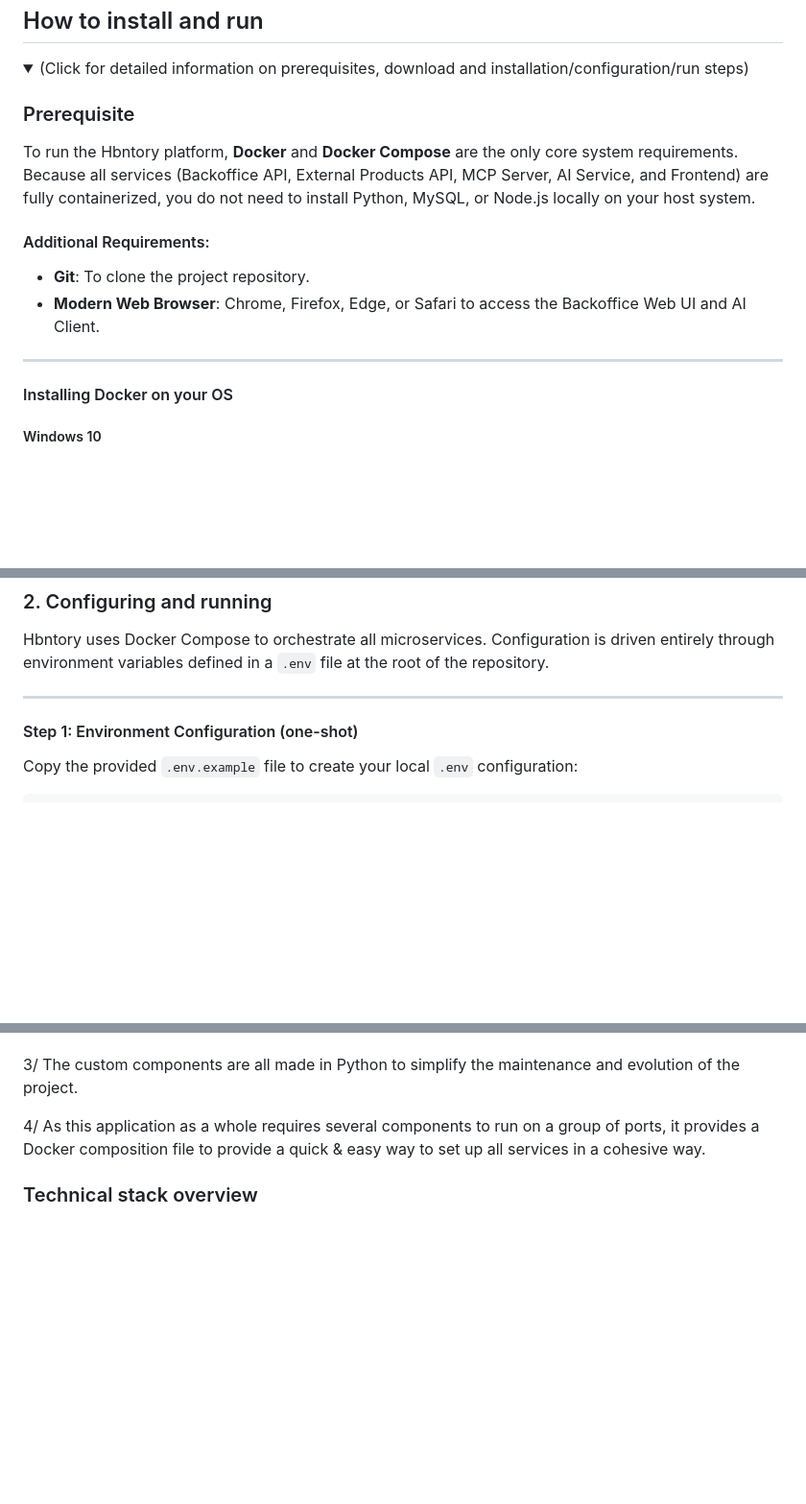
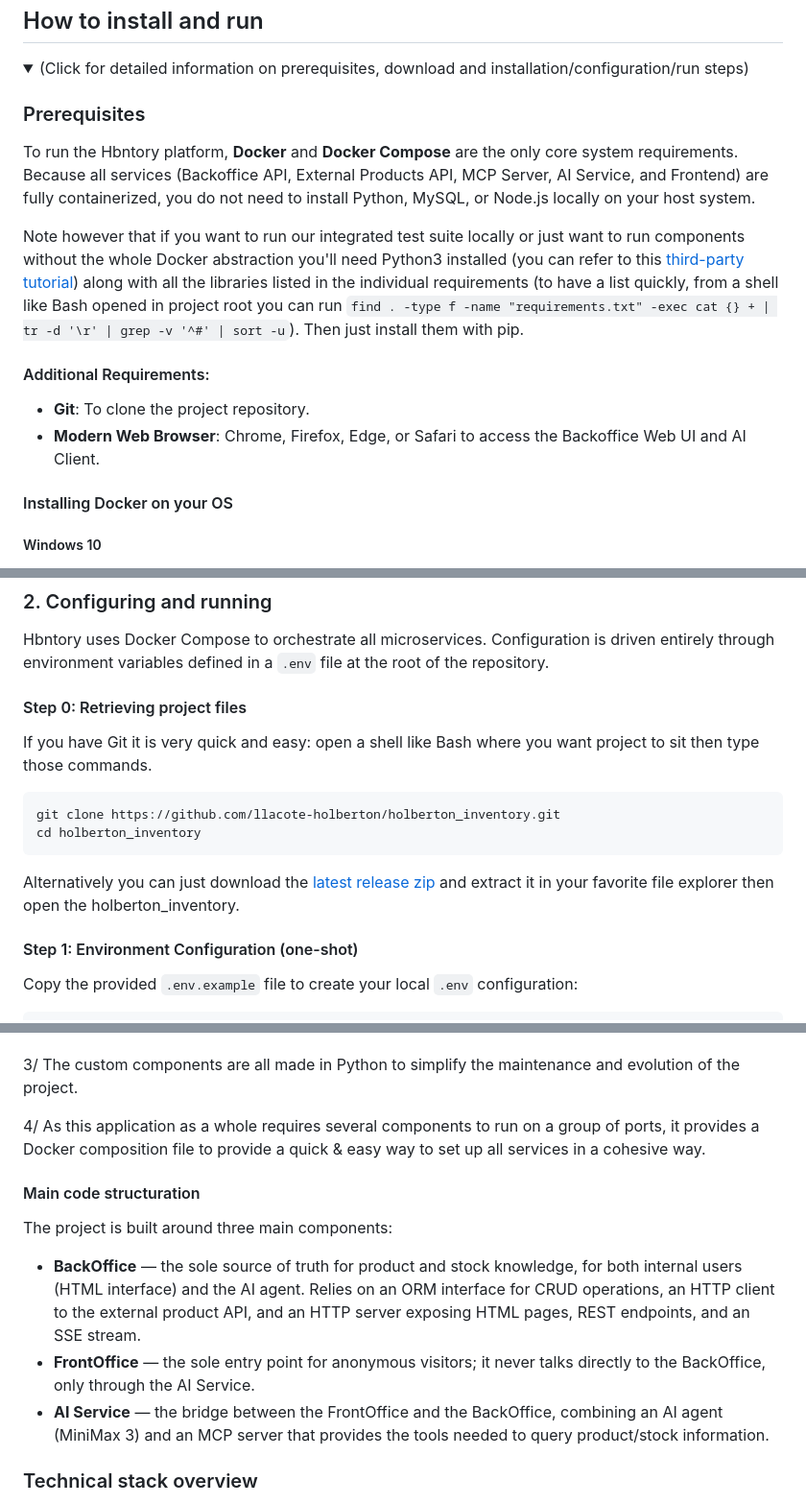
Before and after one commit to llacote-holberton/holberton_inventory, a Markdown page: README.md, 3 parts joined by grey strips. Shown at 96% size. Rendered like a GitHub page; folded sections open; blank space fills up the shorter version.

````diff
--- a/README.md
+++ b/README.md
@@ -43,15 +43,16 @@
 <details>
 <summary>(Click for detailed information on prerequisites, download and installation/configuration/run steps)</b></summary>
 
-### Prerequisite
+### Prerequisites
 
 To run the Hbntory platform, **Docker** and **Docker Compose** are the only core system requirements. Because all services (Backoffice API, External Products API, MCP Server, AI Service, and Frontend) are fully containerized, you do not need to install Python, MySQL, or Node.js locally on your host system.
+
+Note however that if you want to run our integrated test suite locally or just want to run components without the whole Docker abstraction you'll need Python3 installed (you can refer to this [third-party tutorial](https://realpython.com/installing-python/)) along with all the libraries listed in the individual requirements (to have a list quickly, from a shell like Bash opened in project root you can run `find . -type f -name "requirements.txt" -exec cat {} + | tr -d '\r' | grep -v '^#' | sort -u`). Then just install them with pip.
 
 #### Additional Requirements:
 - **Git**: To clone the project repository.
 - **Modern Web Browser**: Chrome, Firefox, Edge, or Safari to access the Backoffice Web UI and AI Client.
 
----
 
 #### Installing Docker on your OS
 
@@ -88,7 +89,16 @@ sudo usermod -aG docker $USER
 
 Hbntory uses Docker Compose to orchestrate all microservices. Configuration is driven entirely through environment variables defined in a `.env` file at the root of the repository.
 
----
+#### Step 0: Retrieving project files
+
+If you have Git it is very quick and easy: open a shell like Bash where you want project to sit then type those commands.
+```
+git clone https://github.com/llacote-holberton/holberton_inventory.git
+cd holberton_inventory
+```
+
+Alternatively you can just download the [latest release zip](https://github.com/llacote-holberton/holberton_inventory/archive/refs/heads/main.zip) and extract it in your favorite file explorer then open the holberton_inventory.
+
 
 #### Step 1: Environment Configuration (one-shot)
 
@@ -376,6 +405,15 @@ The project relies on following core principles.
 
 4/ As this application as a whole requires several components to run on a group of ports, it provides a Docker composition file to provide a quick & easy way to set up all services in a cohesive way.
 
+#### Main code structuration
+
+The project is built around three main components:
+- **BackOffice** — the sole source of truth for product and stock knowledge, for both internal users (HTML interface) and the AI agent. Relies on an ORM interface for
+ CRUD operations, an HTTP client to the external product API, and an HTTP server exposing HTML pages, REST endpoints, and an SSE stream.
+- **FrontOffice** — the sole entry point for anonymous visitors; it never talks directly to the BackOffice, only through the AI Service.
+- **AI Service** — the bridge between the FrontOffice and the BackOffice, combining an AI agent (MiniMax 3) and an MCP server that provides the tools needed to query
+product/stock information.
+
 ### Technical stack overview
 
 Python and related libraries (SQLAlchemy, LiteLLM, Google ADK, Fast MCP, Fast API): for creating the micro-services exposing each component on network.
````
Also changed, not shown: other parts of README.md (+72 -20 lines).
